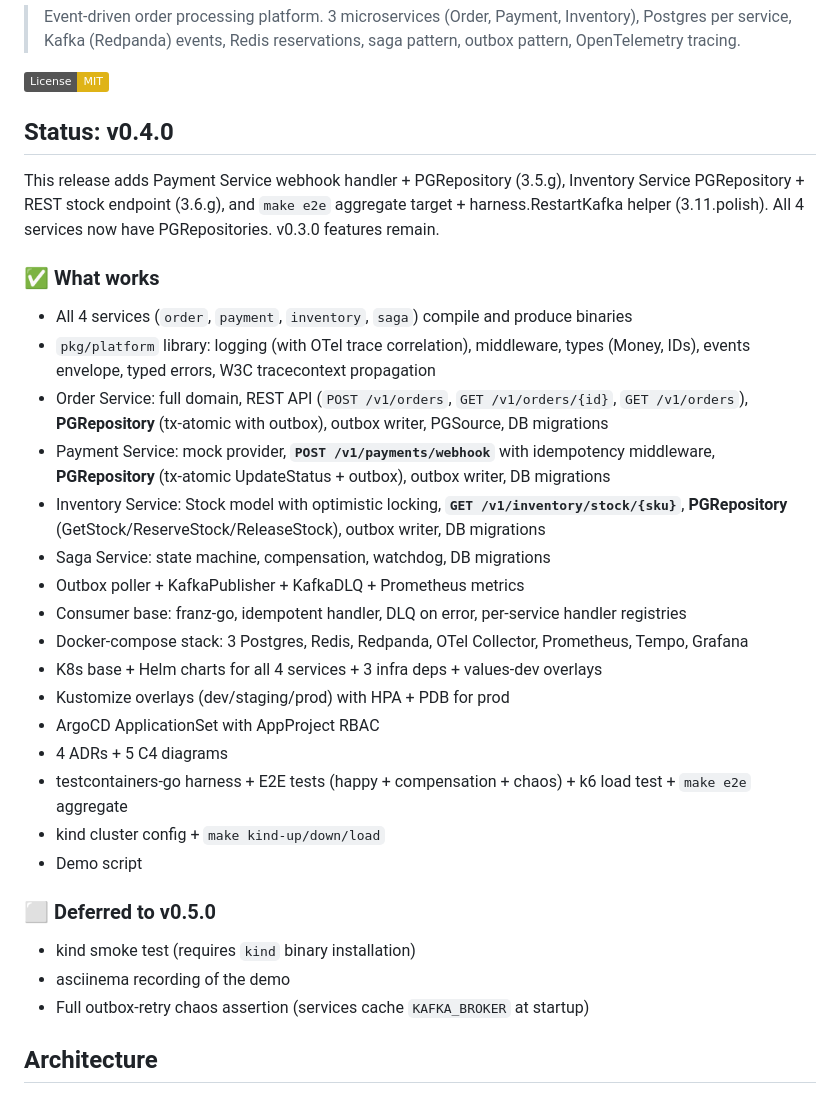
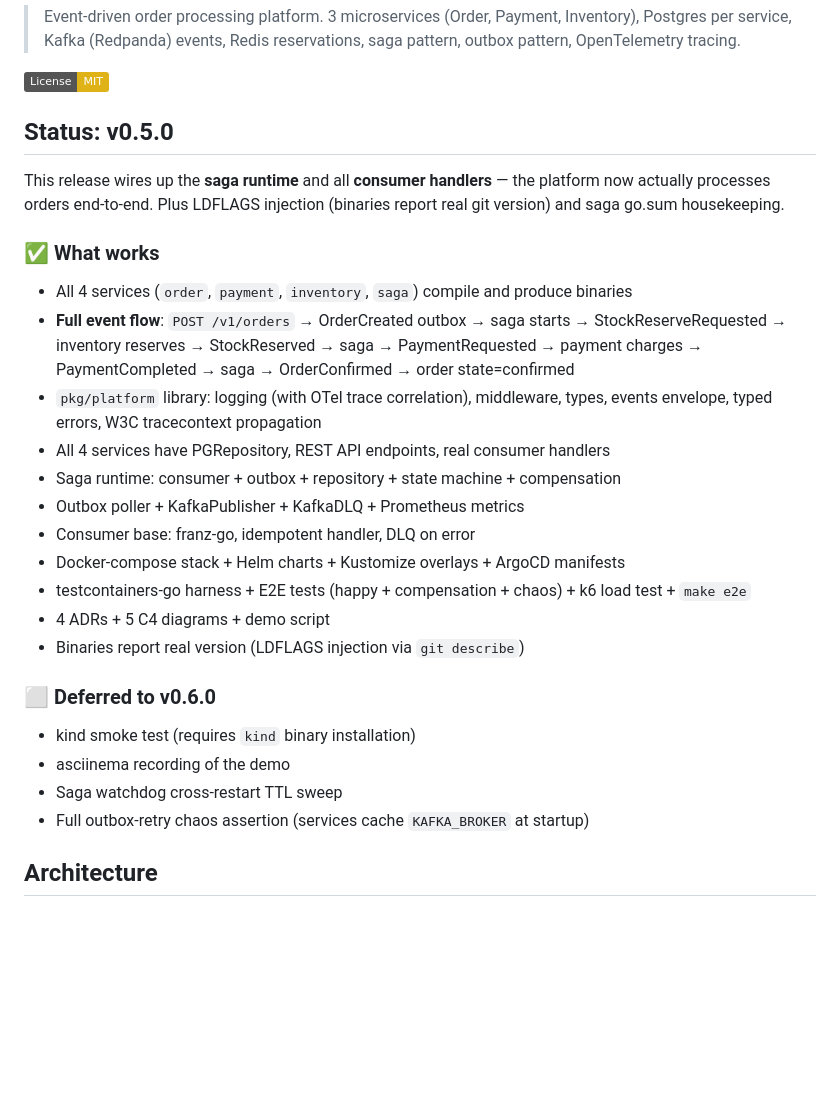
Before and after one commit to t0pm1x/orderflow, a Markdown page: README.md, the part around the change. Rendered like a GitHub page; badges without logos; blank space fills up the shorter version.

Commit message:
orderflow/v0.5.0: release notes (STATUS + CHANGELOG + README)

```diff
--- a/README.md
+++ b/README.md
@@ -4,31 +4,27 @@
 
 [![License: MIT](https://img.shields.io/badge/License-MIT-yellow.svg)](LICENSE)
 
-## Status: v0.4.0
+## Status: v0.5.0
 
-This release adds Payment Service webhook handler + PGRepository (3.5.g), Inventory Service PGRepository + REST stock endpoint (3.6.g), and `make e2e` aggregate target + harness.RestartKafka helper (3.11.polish). All 4 services now have PGRepositories. v0.3.0 features remain.
+This release wires up the **saga runtime** and all **consumer handlers** — the platform now actually processes orders end-to-end. Plus LDFLAGS injection (binaries report real git version) and saga go.sum housekeeping.
 
 ### ✅ What works
 - All 4 services (`order`, `payment`, `inventory`, `saga`) compile and produce binaries
-- `pkg/platform` library: logging (with OTel trace correlation), middleware, types (Money, IDs), events envelope, typed errors, W3C tracecontext propagation
-- Order Service: full domain, REST API (`POST /v1/orders`, `GET /v1/orders/{id}`, `GET /v1/orders`), **PGRepository** (tx-atomic with outbox), outbox writer, PGSource, DB migrations
-- Payment Service: mock provider, **`POST /v1/payments/webhook`** with idempotency middleware, **PGRepository** (tx-atomic UpdateStatus + outbox), outbox writer, DB migrations
-- Inventory Service: Stock model with optimistic locking, **`GET /v1/inventory/stock/{sku}`**, **PGRepository** (GetStock/ReserveStock/ReleaseStock), outbox writer, DB migrations
-- Saga Service: state machine, compensation, watchdog, DB migrations
+- **Full event flow**: `POST /v1/orders` → OrderCreated outbox → saga starts → StockReserveRequested → inventory reserves → StockReserved → saga → PaymentRequested → payment charges → PaymentCompleted → saga → OrderConfirmed → order state=confirmed
+- `pkg/platform` library: logging (with OTel trace correlation), middleware, types, events envelope, typed errors, W3C tracecontext propagation
+- All 4 services have PGRepository, REST API endpoints, real consumer handlers
+- Saga runtime: consumer + outbox + repository + state machine + compensation
 - Outbox poller + KafkaPublisher + KafkaDLQ + Prometheus metrics
-- Consumer base: franz-go, idempotent handler, DLQ on error, per-service handler registries
-- Docker-compose stack: 3 Postgres, Redis, Redpanda, OTel Collector, Prometheus, Tempo, Grafana
-- K8s base + Helm charts for all 4 services + 3 infra deps + values-dev overlays
-- Kustomize overlays (dev/staging/prod) with HPA + PDB for prod
-- ArgoCD ApplicationSet with AppProject RBAC
-- 4 ADRs + 5 C4 diagrams
-- testcontainers-go harness + E2E tests (happy + compensation + chaos) + k6 load test + `make e2e` aggregate
-- kind cluster config + `make kind-up/down/load`
-- Demo script
+- Consumer base: franz-go, idempotent handler, DLQ on error
+- Docker-compose stack + Helm charts + Kustomize overlays + ArgoCD manifests
+- testcontainers-go harness + E2E tests (happy + compensation + chaos) + k6 load test + `make e2e`
+- 4 ADRs + 5 C4 diagrams + demo script
+- Binaries report real version (LDFLAGS injection via `git describe`)
 
-### ⬜ Deferred to v0.5.0
+### ⬜ Deferred to v0.6.0
 - kind smoke test (requires `kind` binary installation)
 - asciinema recording of the demo
+- Saga watchdog cross-restart TTL sweep
 - Full outbox-retry chaos assertion (services cache `KAFKA_BROKER` at startup)
 
 ## Architecture
```
Also changed, not shown: CHANGELOG.md (+21 -0 lines), STATUS.md (+10 -2 lines).
